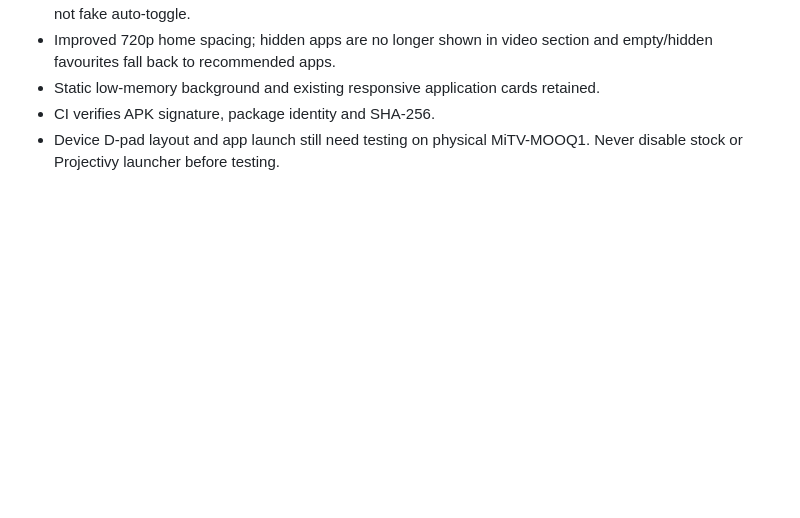
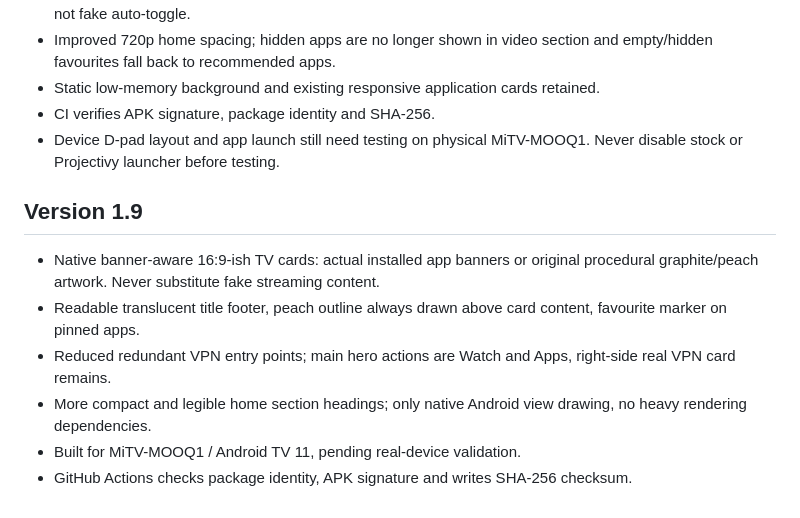
Before and after one commit to Gudvin7lol/Html, a Markdown page: README.md, the part around the change. Rendered like a GitHub page; blank space fills up the shorter version.

Commit message:
Document v1.9 visual revision

```diff
--- a/README.md
+++ b/README.md
@@ -80,3 +80,11 @@ Note: It is an installable build, not a device-tested exact recreation of artwor
 - Static low-memory background and existing responsive application cards retained.
 - CI verifies APK signature, package identity and SHA-256.
 - Device D-pad layout and app launch still need testing on physical MiTV-MOOQ1. Never disable stock or Projectivy launcher before testing.
+
+## Version 1.9
+- Native banner-aware 16:9-ish TV cards: actual installed app banners or original procedural graphite/peach artwork. Never substitute fake streaming content.
+- Readable translucent title footer, peach outline always drawn above card content, favourite marker on pinned apps.
+- Reduced redundant VPN entry points; main hero actions are Watch and Apps, right-side real VPN card remains.
+- More compact and legible home section headings; only native Android view drawing, no heavy rendering dependencies.
+- Built for MiTV-MOOQ1 / Android TV 11, pending real-device validation.
+- GitHub Actions checks package identity, APK signature and writes SHA-256 checksum.
```
